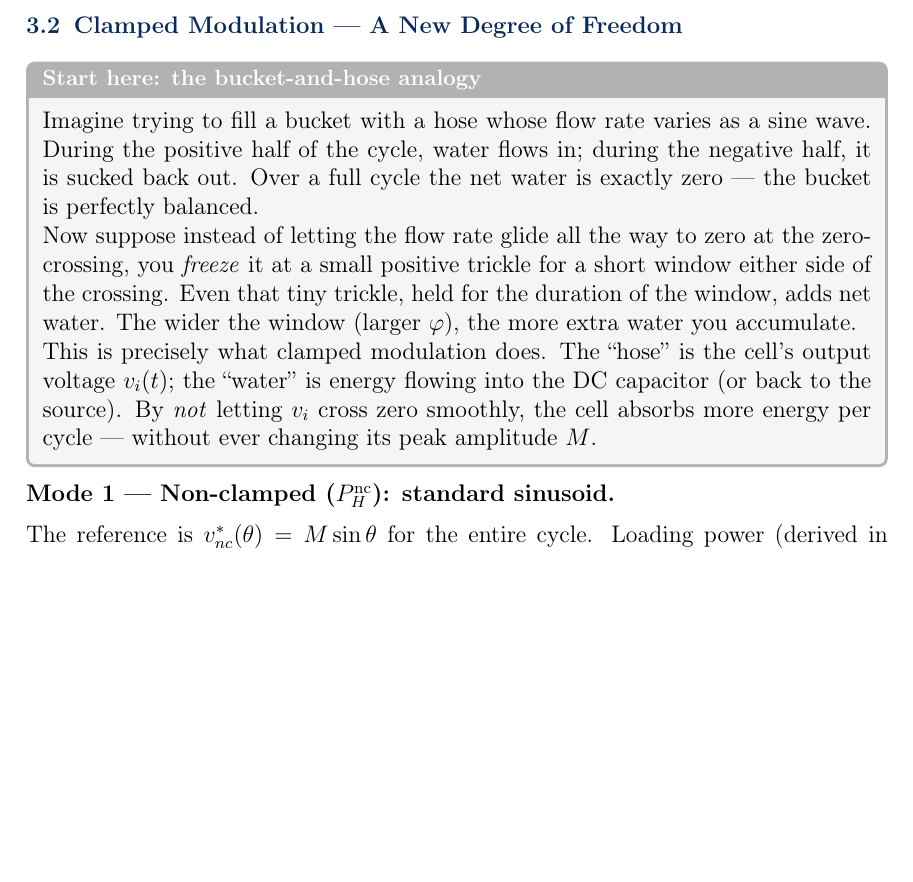
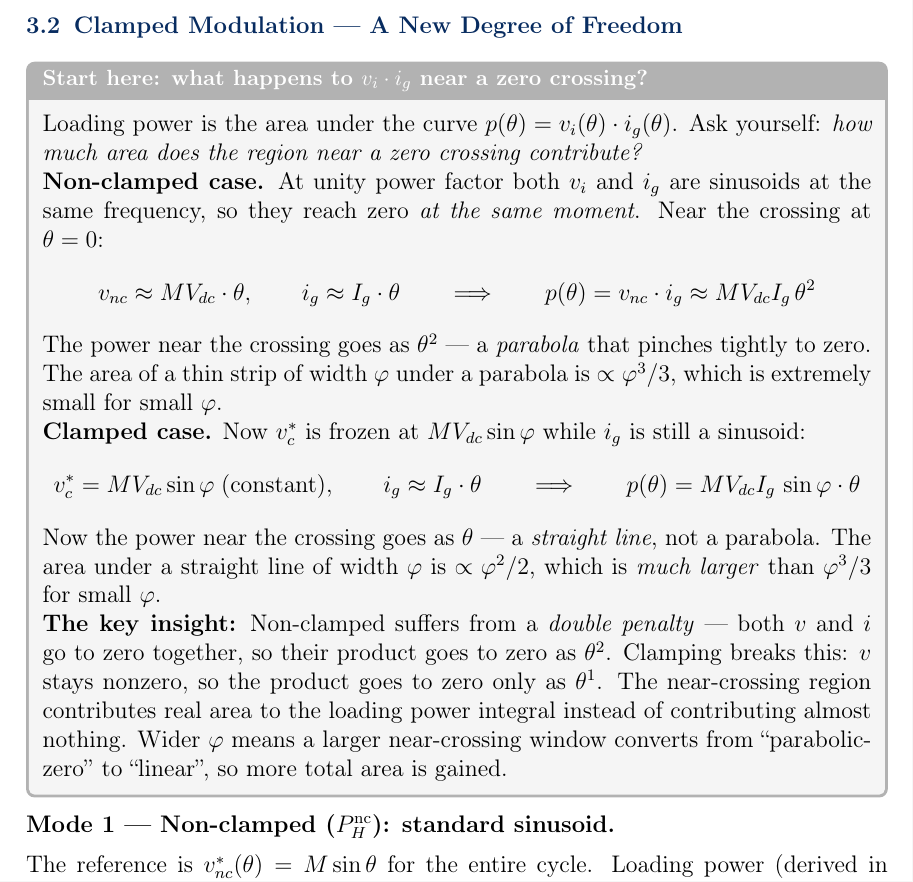
Before and after one commit to mouliT/CHB_learning, a LaTeX document (CHB_DC_Link_Voltage_Balancing.tex): part of page 14 of 19, cut so that both start at the same text, the shorter picture padded with empty space. Compiled offline with pdfLaTeX.

Commit message:
Replace bucket analogy with v·i zero-crossing area argument
Non-clamped: v≈Mθ, i≈Igθ → p≈θ² (parabola, area ∝ φ³/3, near zero)
Clamped: v=M·sin(φc) constant → p≈sin(φc)·θ (line, area ∝ φ²/2, larger)
Double-penalty argument: clamping breaks the θ² squeeze by keeping v nonzero.

Co-Authored-By: Claude Sonnet 4.6 <noreply@anthropic.com>

```diff
--- a/CHB_DC_Link_Voltage_Balancing.tex
+++ b/CHB_DC_Link_Voltage_Balancing.tex
@@ -699,23 +699,45 @@ quantitatively.  The question is: can we give the balancing algorithm
 \label{subsec:clamped_mode}
 
 % ·· Level-1 intuition ·····················································
-\begin{physbox}[Start here: the bucket-and-hose analogy]
-Imagine trying to fill a bucket with a hose whose flow rate varies as a
-sine wave.  During the positive half of the cycle, water flows in; during
-the negative half, it is sucked back out.  Over a full cycle the net
-water is exactly zero --- the bucket is perfectly balanced.
+\begin{physbox}[Start here: what happens to $v_i \cdot \ig$ near a zero crossing?]
+Loading power is the area under the curve $p(\theta) = v_i(\theta)\cdot\ig(\theta)$.
+Ask yourself: \emph{how much area does the region near a zero crossing contribute?}
 
-Now suppose instead of letting the flow rate glide all the way to zero at
-the zero-crossing, you \emph{freeze} it at a small positive trickle for a
-short window either side of the crossing.  Even that tiny trickle, held
-for the duration of the window, adds net water.  The wider the window
-(larger $\phic$), the more extra water you accumulate.
+\textbf{Non-clamped case.}
+At unity power factor both $v_i$ and $\ig$ are sinusoids at the same
+frequency, so they reach zero \emph{at the same moment}.
+Near the crossing at $\theta = 0$:
+\[
+  v_{nc} \approx M\Vdc\cdot\theta, \qquad
+  \ig    \approx \Ig\cdot\theta
+  \qquad\Longrightarrow\qquad
+  p(\theta) = v_{nc}\cdot\ig \approx M\Vdc\Ig\,\theta^{2}
+\]
+The power near the crossing goes as $\theta^2$ --- a \emph{parabola} that
+pinches tightly to zero.  The area of a thin strip of width $\phic$ under a
+parabola is $\propto \phic^{3}/3$, which is extremely small for small $\phic$.
 
-This is precisely what clamped modulation does.  The ``hose'' is the
-cell's output voltage $v_i(t)$; the ``water'' is energy flowing into the
-DC capacitor (or back to the source).  By \emph{not} letting $v_i$ cross
-zero smoothly, the cell absorbs more energy per cycle --- without ever
-changing its peak amplitude $M$.
+\textbf{Clamped case.}
+Now $v_c^{*}$ is frozen at $M\Vdc\sin\phic$ while $\ig$ is still a sinusoid:
+\[
+  v_c^{*} = M\Vdc\sin\phic \;(\text{constant}), \qquad
+  \ig \approx \Ig\cdot\theta
+  \qquad\Longrightarrow\qquad
+  p(\theta) = M\Vdc\Ig\,\sin\phic\cdot\theta
+\]
+Now the power near the crossing goes as $\theta$ --- a \emph{straight line},
+not a parabola.  The area under a straight line of width $\phic$ is
+$\propto \phic^{2}/2$, which is \emph{much larger} than $\phic^{3}/3$ for
+small $\phic$.
+
+\textbf{The key insight:}
+Non-clamped suffers from a \emph{double penalty} --- both $v$ and $i$ go
+to zero together, so their product goes to zero as $\theta^2$.
+Clamping breaks this: $v$ stays nonzero, so the product goes to zero only
+as $\theta^1$.  The near-crossing region contributes real area to the
+loading power integral instead of contributing almost nothing.
+Wider $\phic$ means a larger near-crossing window converts from
+``parabolic-zero'' to ``linear'', so more total area is gained.
 \end{physbox}
 
 % ·· Mode 1 recap ··························································
```
